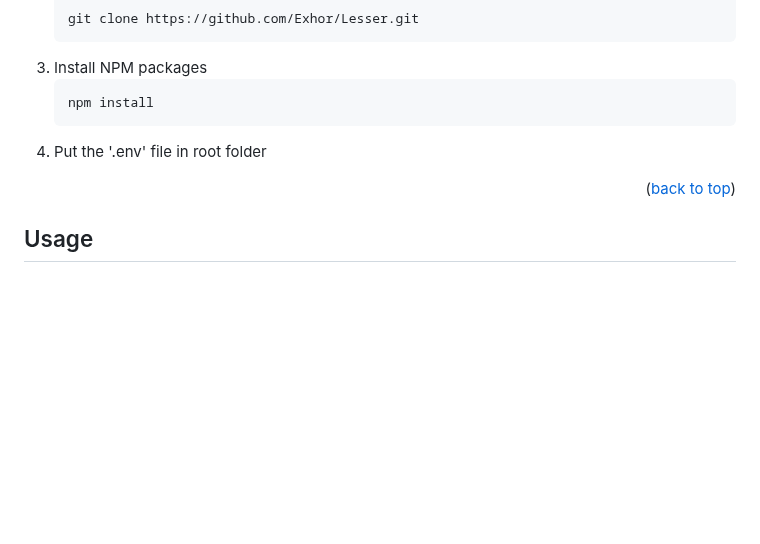
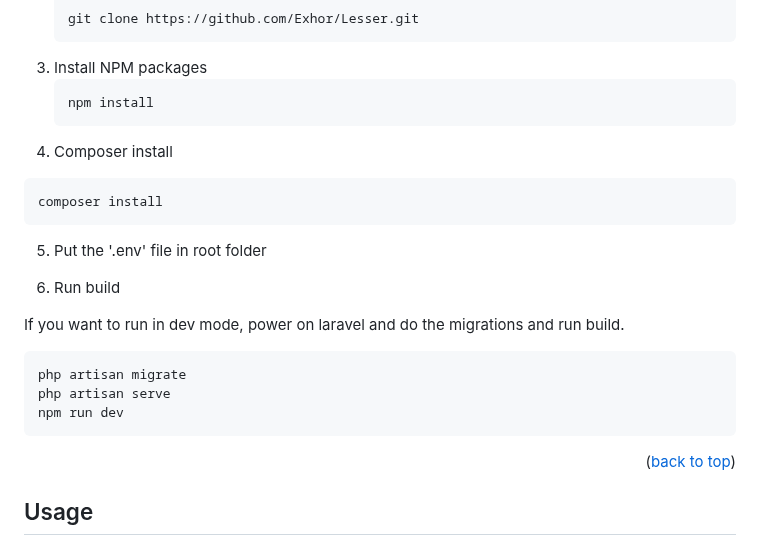
Before and after one commit to Exhore/Lesser, a Markdown page: README.md, the part around the change. Rendered like a GitHub page; blank space fills up the shorter version.

````diff
--- a/README.md
+++ b/README.md
@@ -100,7 +100,21 @@ _Below there is the requirements dependencies to install the program and run it
    ```sh
    npm install
    ```
-4. Put the '.env' file in root folder
+4. Composer install
+  ```
+  composer install
+  ```
+5. Put the '.env' file in root folder
+
+6. Run build
+
+If you want to run in dev mode, power on laravel and do the migrations and run build.
+
+```
+php artisan migrate
+php artisan serve
+npm run dev
+```
 
 <p align="right">(<a href="#readme-top">back to top</a>)</p>
 
````
